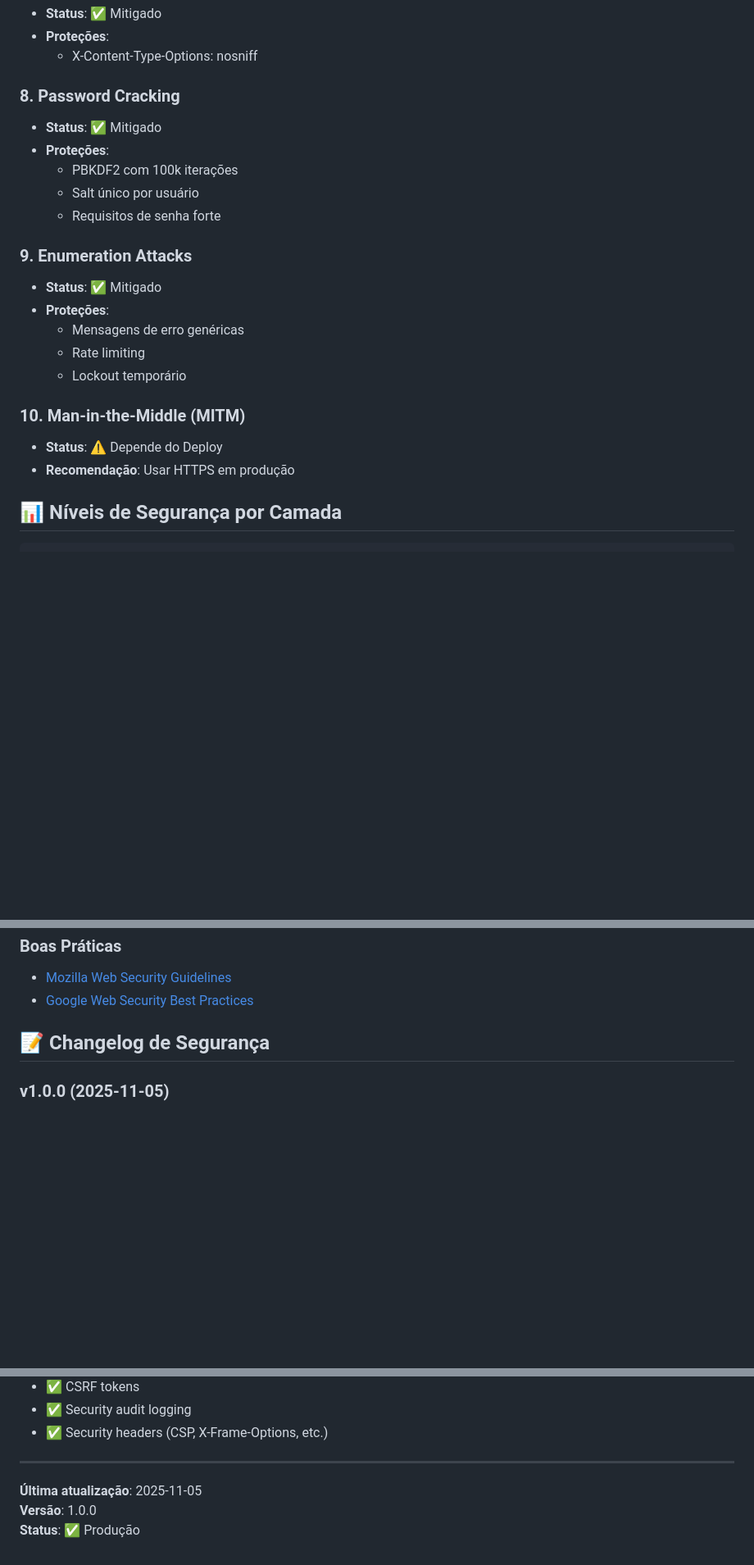
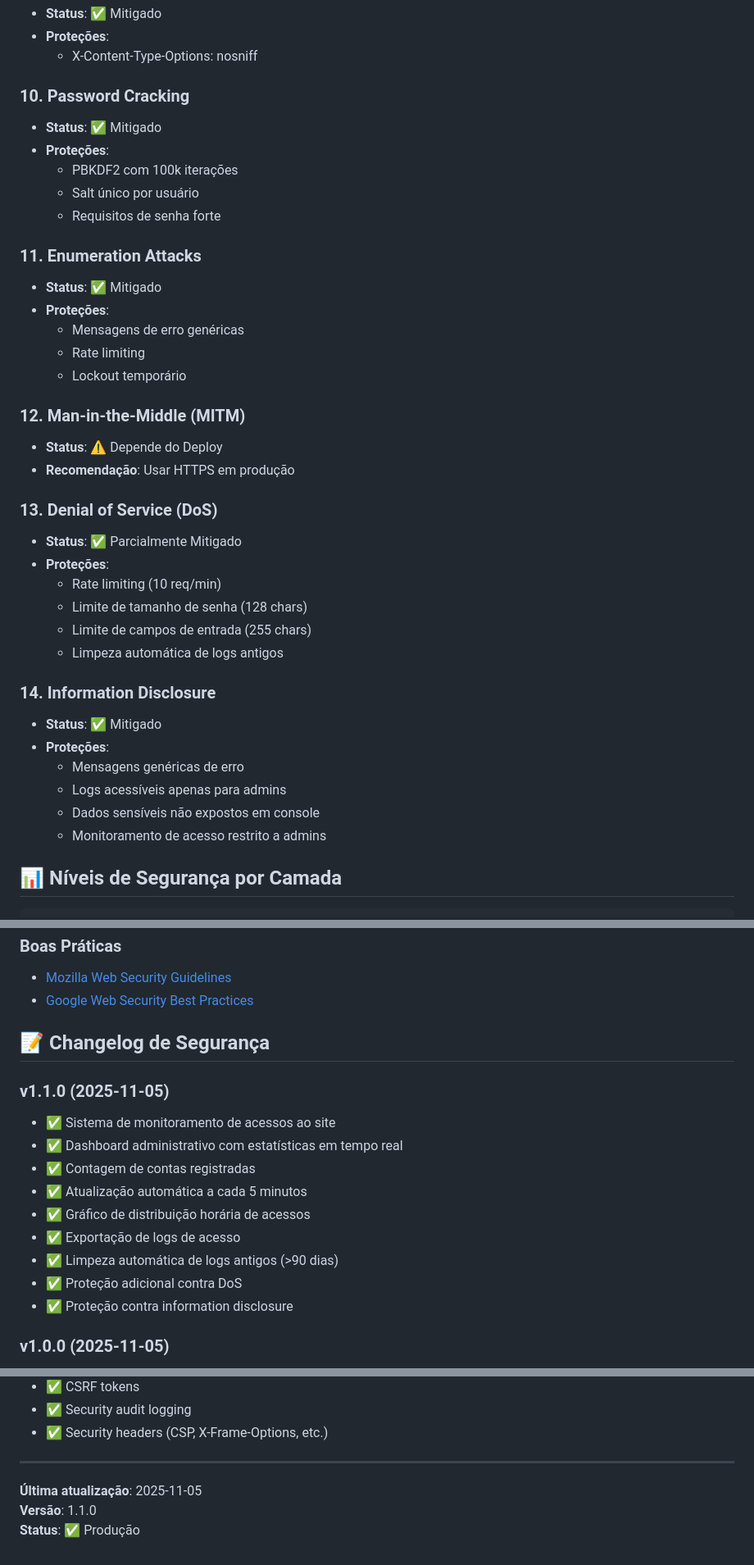
Before and after one commit to taukkunen1/fitness-tracker, a Markdown page: SECURITY.md, 3 parts joined by grey strips. Shown at 82% size. Rendered like a GitHub page; blank space fills up the shorter version.

```diff
--- a/SECURITY.md
+++ b/SECURITY.md
@@ -250,23 +296,39 @@ IndexedDB Stores:
 - **Proteções**:
   - X-Content-Type-Options: nosniff
 
-### 8. Password Cracking
+### 10. Password Cracking
 - **Status**: ✅ Mitigado
 - **Proteções**:
   - PBKDF2 com 100k iterações
   - Salt único por usuário
   - Requisitos de senha forte
 
-### 9. Enumeration Attacks
+### 11. Enumeration Attacks
 - **Status**: ✅ Mitigado
 - **Proteções**:
   - Mensagens de erro genéricas
   - Rate limiting
   - Lockout temporário
 
-### 10. Man-in-the-Middle (MITM)
+### 12. Man-in-the-Middle (MITM)
 - **Status**: ⚠️ Depende do Deploy
 - **Recomendação**: Usar HTTPS em produção
+
+### 13. Denial of Service (DoS)
+- **Status**: ✅ Parcialmente Mitigado
+- **Proteções**:
+  - Rate limiting (10 req/min)
+  - Limite de tamanho de senha (128 chars)
+  - Limite de campos de entrada (255 chars)
+  - Limpeza automática de logs antigos
+
+### 14. Information Disclosure
+- **Status**: ✅ Mitigado
+- **Proteções**:
+  - Mensagens genéricas de erro
+  - Logs acessíveis apenas para admins
+  - Dados sensíveis não expostos em console
+  - Monitoramento de acesso restrito a admins
 
 ## 📊 Níveis de Segurança por Camada
 
@@ -376,6 +438,17 @@ Para reportar vulnerabilidades de segurança:
 
 ## 📝 Changelog de Segurança
 
+### v1.1.0 (2025-11-05)
+- ✅ Sistema de monitoramento de acessos ao site
+- ✅ Dashboard administrativo com estatísticas em tempo real
+- ✅ Contagem de contas registradas
+- ✅ Atualização automática a cada 5 minutos
+- ✅ Gráfico de distribuição horária de acessos
+- ✅ Exportação de logs de acesso
+- ✅ Limpeza automática de logs antigos (>90 dias)
+- ✅ Proteção adicional contra DoS
+- ✅ Proteção contra information disclosure
+
 ### v1.0.0 (2025-11-05)
 - ✅ Implementação inicial de autenticação
 - ✅ PBKDF2 password hashing
@@ -389,5 +462,5 @@ Para reportar vulnerabilidades de segurança:
 ---
 
 **Última atualização**: 2025-11-05
-**Versão**: 1.0.0
+**Versão**: 1.1.0
 **Status**: ✅ Produção
```
Also changed, not shown: other parts of SECURITY.md (+52 -6 lines), ADMIN-MONITORING-GUIDE.md (added, +240 -0 lines).
